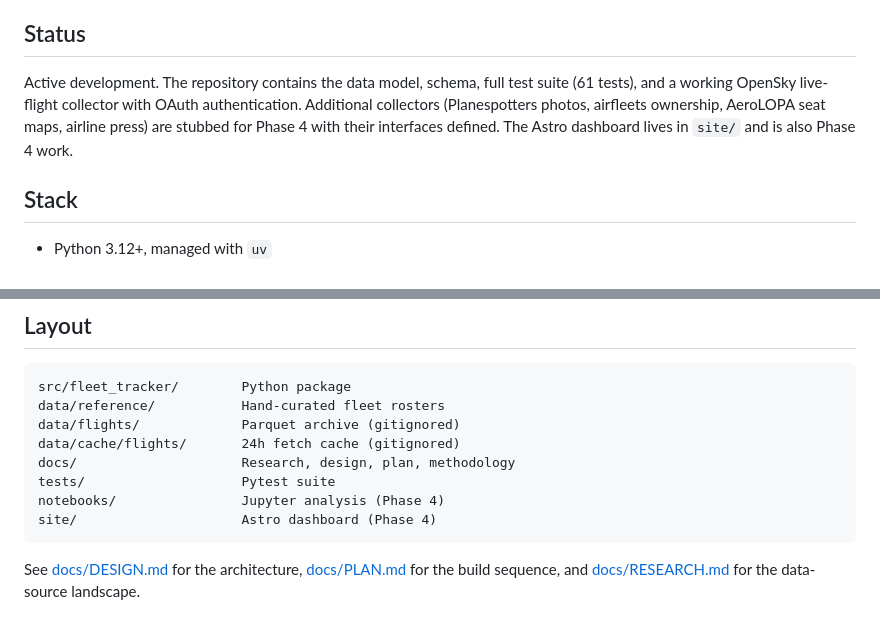
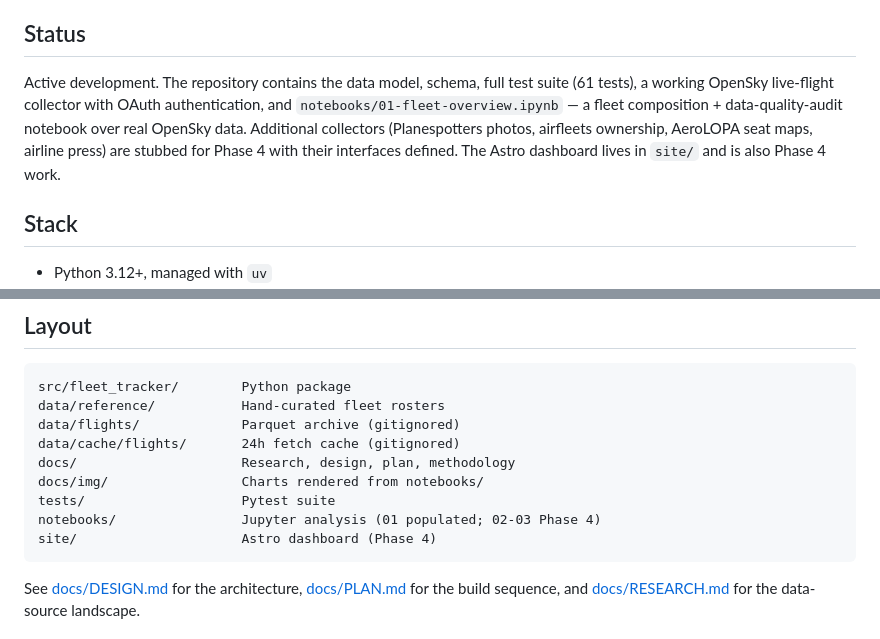
Before and after one commit to yumorepos/fleet-tracker, a Markdown page: README.md, 2 parts joined by grey strips. Drawn GitHub-style.

````diff
--- a/README.md
+++ b/README.md
@@ -15,7 +15,7 @@ The project answers questions that public fleet pages typically don't:
 
 ## Status
 
-Active development. The repository contains the data model, schema, full test suite (61 tests), and a working OpenSky live-flight collector with OAuth authentication. Additional collectors (Planespotters photos, airfleets ownership, AeroLOPA seat maps, airline press) are stubbed for Phase 4 with their interfaces defined. The Astro dashboard lives in `site/` and is also Phase 4 work.
+Active development. The repository contains the data model, schema, full test suite (61 tests), a working OpenSky live-flight collector with OAuth authentication, and `notebooks/01-fleet-overview.ipynb` — a fleet composition + data-quality-audit notebook over real OpenSky data. Additional collectors (Planespotters photos, airfleets ownership, AeroLOPA seat maps, airline press) are stubbed for Phase 4 with their interfaces defined. The Astro dashboard lives in `site/` and is also Phase 4 work.
 
 ## Stack
 
@@ -33,8 +33,9 @@ data/reference/           Hand-curated fleet rosters
 data/flights/             Parquet archive (gitignored)
 data/cache/flights/       24h fetch cache (gitignored)
 docs/                     Research, design, plan, methodology
+docs/img/                 Charts rendered from notebooks/
 tests/                    Pytest suite
-notebooks/                Jupyter analysis (Phase 4)
+notebooks/                Jupyter analysis (01 populated; 02-03 Phase 4)
 site/                     Astro dashboard (Phase 4)
 ```
 
````
Also changed, not shown: other parts of README.md (+34 -6 lines), docs/img/fleet-composition.png (added), docs/img/recent-activity.png (added), 5 other files.
